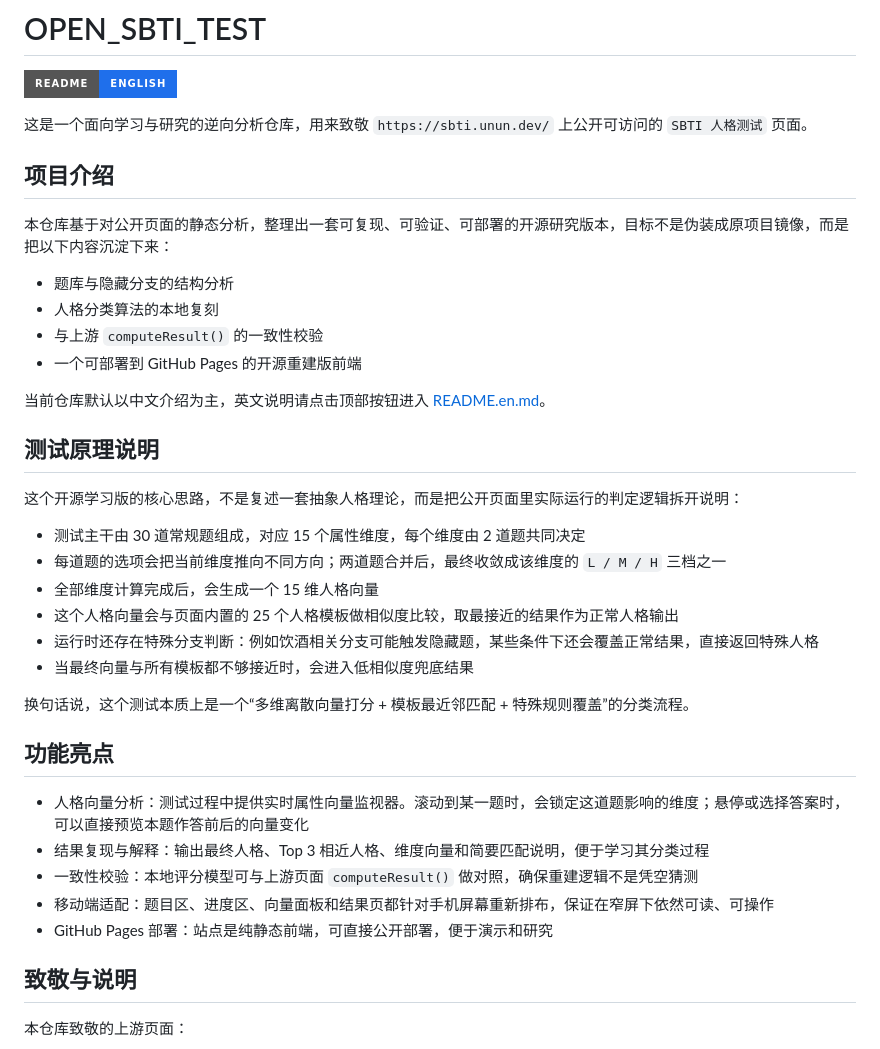
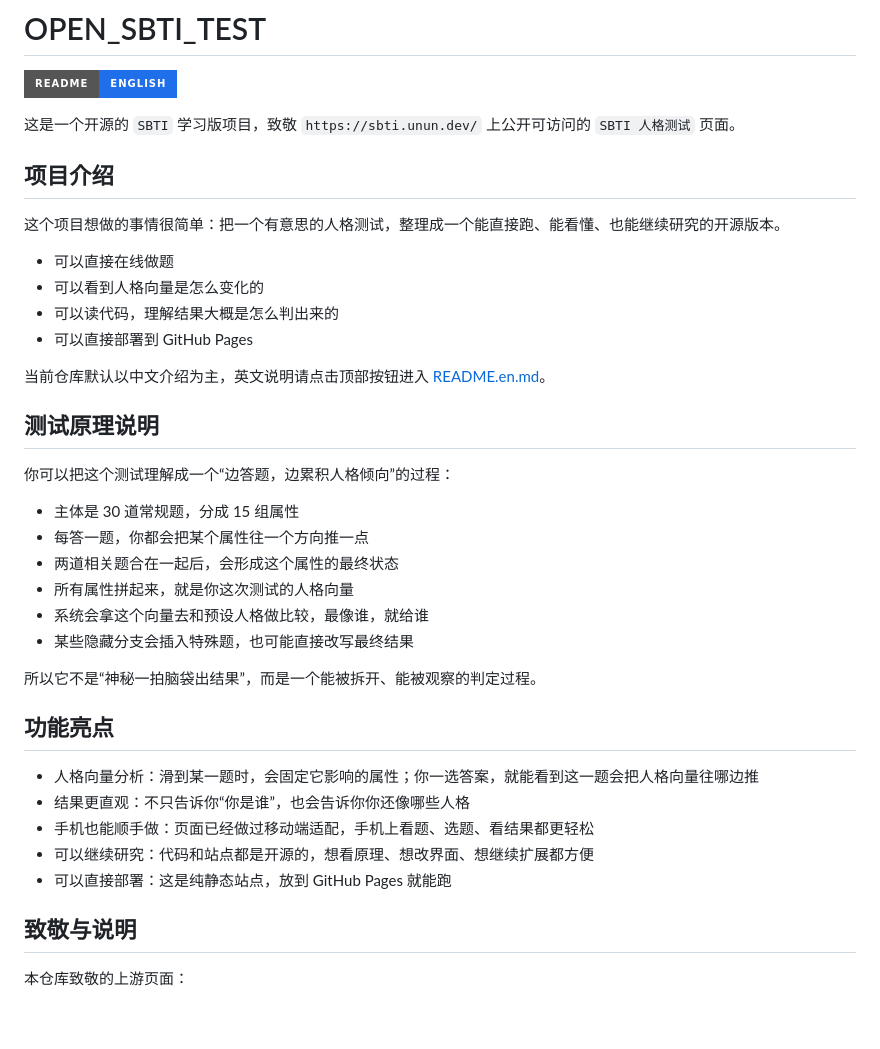
Before and after one commit to fly-pigTH/inverse-sbti, a Markdown page: README.md, the part around the change. Rendered like a GitHub page; badges without logos; blank space fills up the shorter version.

```diff
--- a/README.md
+++ b/README.md
@@ -2,39 +2,39 @@
 
 [![English](https://img.shields.io/badge/README-English-1f6feb?style=for-the-badge)](./README.en.md)
 
-这是一个面向学习与研究的逆向分析仓库，用来致敬 `https://sbti.unun.dev/` 上公开可访问的 `SBTI 人格测试` 页面。
+这是一个开源的 `SBTI` 学习版项目，致敬 `https://sbti.unun.dev/` 上公开可访问的 `SBTI 人格测试` 页面。
 
 ## 项目介绍
 
-本仓库基于对公开页面的静态分析，整理出一套可复现、可验证、可部署的开源研究版本，目标不是伪装成原项目镜像，而是把以下内容沉淀下来：
+这个项目想做的事情很简单：把一个有意思的人格测试，整理成一个能直接跑、能看懂、也能继续研究的开源版本。
 
-- 题库与隐藏分支的结构分析
-- 人格分类算法的本地复刻
-- 与上游 `computeResult()` 的一致性校验
-- 一个可部署到 GitHub Pages 的开源重建版前端
+- 可以直接在线做题
+- 可以看到人格向量是怎么变化的
+- 可以读代码，理解结果大概是怎么判出来的
+- 可以直接部署到 GitHub Pages
 
 当前仓库默认以中文介绍为主，英文说明请点击顶部按钮进入 [README.en.md](./README.en.md)。
 
 ## 测试原理说明
 
-这个开源学习版的核心思路，不是复述一套抽象人格理论，而是把公开页面里实际运行的判定逻辑拆开说明：
+你可以把这个测试理解成一个“边答题，边累积人格倾向”的过程：
 
-- 测试主干由 30 道常规题组成，对应 15 个属性维度，每个维度由 2 道题共同决定
-- 每道题的选项会把当前维度推向不同方向；两道题合并后，最终收敛成该维度的 `L / M / H` 三档之一
-- 全部维度计算完成后，会生成一个 15 维人格向量
-- 这个人格向量会与页面内置的 25 个人格模板做相似度比较，取最接近的结果作为正常人格输出
-- 运行时还存在特殊分支判断：例如饮酒相关分支可能触发隐藏题，某些条件下还会覆盖正常结果，直接返回特殊人格
-- 当最终向量与所有模板都不够接近时，会进入低相似度兜底结果
+- 主体是 30 道常规题，分成 15 组属性
+- 每答一题，你都会把某个属性往一个方向推一点
+- 两道相关题合在一起后，会形成这个属性的最终状态
+- 所有属性拼起来，就是你这次测试的人格向量
+- 系统会拿这个向量去和预设人格做比较，最像谁，就给谁
+- 某些隐藏分支会插入特殊题，也可能直接改写最终结果
 
-换句话说，这个测试本质上是一个“多维离散向量打分 + 模板最近邻匹配 + 特殊规则覆盖”的分类流程。
+所以它不是“神秘一拍脑袋出结果”，而是一个能被拆开、能被观察的判定过程。
 
 ## 功能亮点
 
-- 人格向量分析：测试过程中提供实时属性向量监视器。滚动到某一题时，会锁定这道题影响的维度；悬停或选择答案时，可以直接预览本题作答前后的向量变化
-- 结果复现与解释：输出最终人格、Top 3 相近人格、维度向量和简要匹配说明，便于学习其分类过程
-- 一致性校验：本地评分模型可与上游页面 `computeResult()` 做对照，确保重建逻辑不是凭空猜测
-- 移动端适配：题目区、进度区、向量面板和结果页都针对手机屏幕重新排布，保证在窄屏下依然可读、可操作
-- GitHub Pages 部署：站点是纯静态前端，可直接公开部署，便于演示和研究
+- 人格向量分析：滑到某一题时，会固定它影响的属性；你一选答案，就能看到这一题会把人格向量往哪边推
+- 结果更直观：不只告诉你“你是谁”，也会告诉你你还像哪些人格
+- 手机也能顺手做：页面已经做过移动端适配，手机上看题、选题、看结果都更轻松
+- 可以继续研究：代码和站点都是开源的，想看原理、想改界面、想继续扩展都方便
+- 可以直接部署：这是纯静态站点，放到 GitHub Pages 就能跑
 
 ## 致敬与说明
 
```
Also changed, not shown: README.en.md (+19 -19 lines), README.zh-CN.md (+14 -14 lines).
